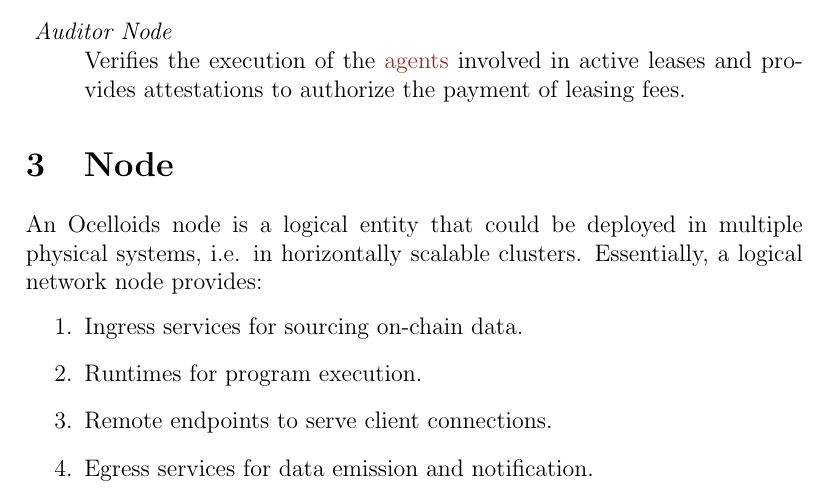
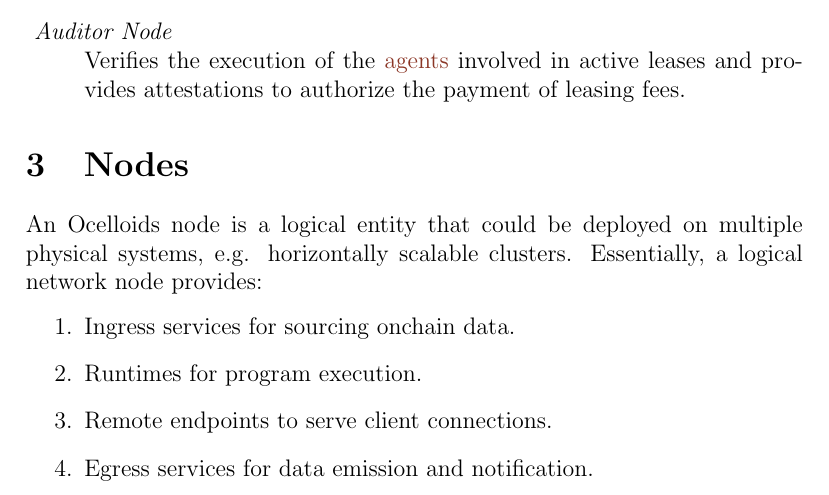
Before and after one commit to sodazone/oc-specs, a LaTeX document (src/ocelloids_network_spec.tex): part of page 3 of 9, cut so that both start at the same text. Compiled offline with pdfLaTeX.

Commit message:
fix style

```diff
--- a/src/ocelloids_network_spec.tex
+++ b/src/ocelloids_network_spec.tex
@@ -150,12 +150,12 @@
   \item[\emph{\Gls*{auditor} Node}] Verifies the execution of the \glspl{agent} involved in active leases and provides attestations to authorize the payment of leasing fees.
 \end{description}
 
-\section{Node}\label{sec:node}
+\section{Nodes}\label{sec:nodes}
 
-An Ocelloids node is a logical entity that could be deployed in multiple physical systems, i.e. in horizontally scalable clusters.
+An Ocelloids node is a logical entity that could be deployed on multiple physical systems, e.g. horizontally scalable clusters.
 Essentially, a logical network node provides:
 \begin{enumerate}
-  \item Ingress services for sourcing on-chain data.
+  \item Ingress services for sourcing onchain data.
   \item Runtimes for program execution.
   \item Remote endpoints to serve client connections.
   \item Egress services for data emission and notification.
```
Also changed, not shown: pdf/ocelloids_network_spec.pdf, src/ocelloids_network_spec.tex (2 more changed lines).
